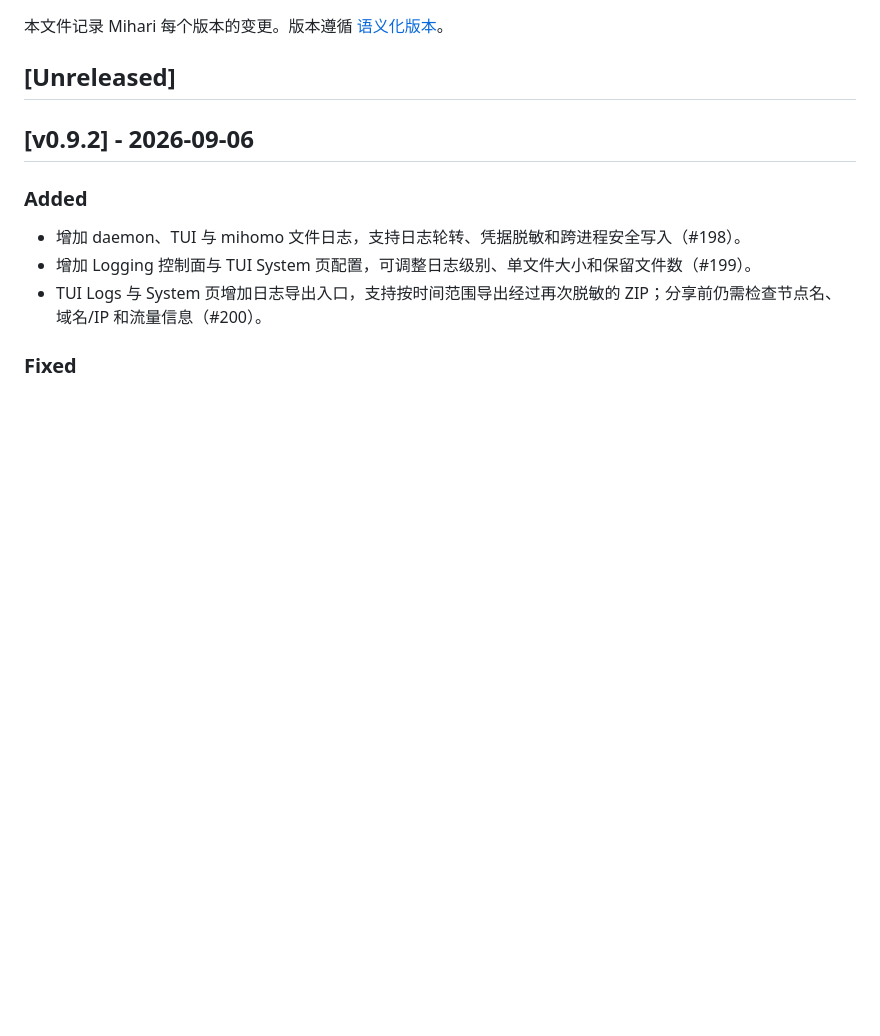
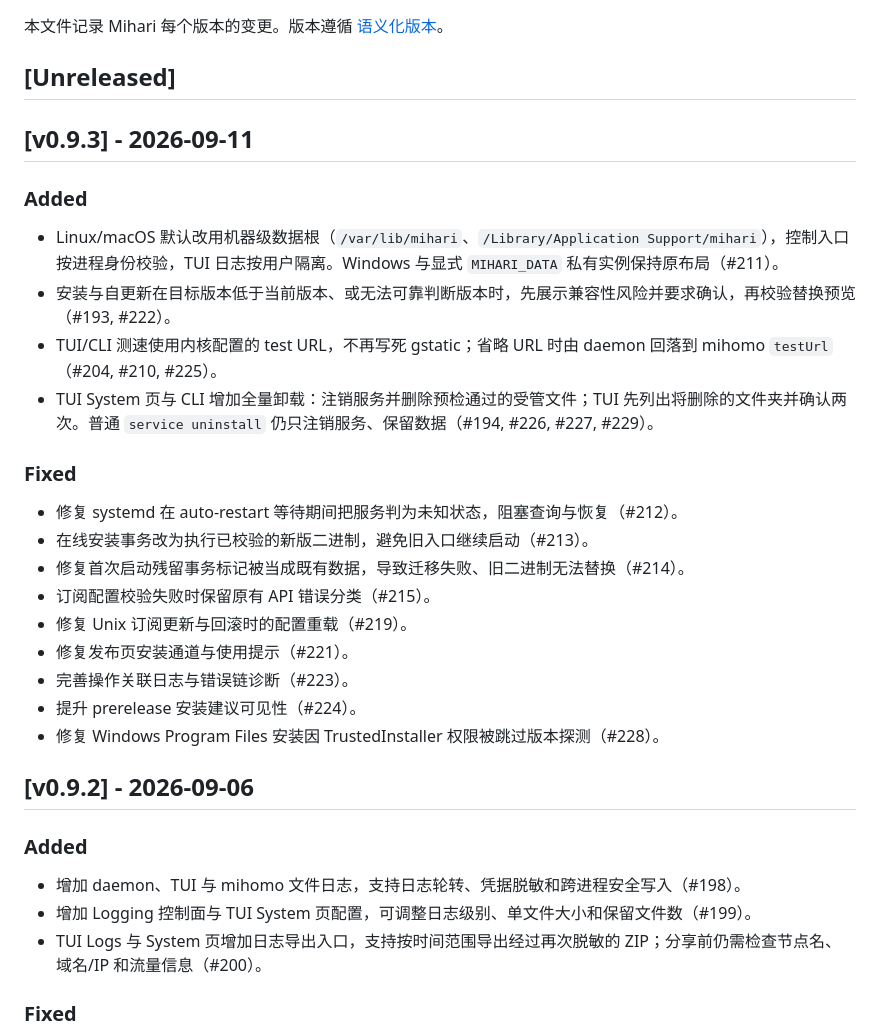
Before and after one commit to mihari-proxy/mihari, a Markdown page: CHANGELOG.md, the part around the change. Rendered like a GitHub page; blank space fills up the shorter version.

Commit message:
chore: 收口 v0.9.3 发布日志
Signed-off-by: Mihar1 <321242895+Mihar1@users.noreply.github.com>

```diff
--- a/CHANGELOG.md
+++ b/CHANGELOG.md
@@ -3,6 +3,27 @@
 本文件记录 Mihari 每个版本的变更。版本遵循 [语义化版本](https://semver.org/lang/zh-CN/)。
 
 ## [Unreleased]
+
+## [v0.9.3] - 2026-09-11
+
+### Added
+
+- Linux/macOS 默认改用机器级数据根（`/var/lib/mihari`、`/Library/Application Support/mihari`），控制入口按进程身份校验，TUI 日志按用户隔离。Windows 与显式 `MIHARI_DATA` 私有实例保持原布局（#211）。
+- 安装与自更新在目标版本低于当前版本、或无法可靠判断版本时，先展示兼容性风险并要求确认，再校验替换预览（#193, #222）。
+- TUI/CLI 测速使用内核配置的 test URL，不再写死 gstatic；省略 URL 时由 daemon 回落到 mihomo `testUrl`（#204, #210, #225）。
+- TUI System 页与 CLI 增加全量卸载：注销服务并删除预检通过的受管文件；TUI 先列出将删除的文件夹并确认两次。普通 `service uninstall` 仍只注销服务、保留数据（#194, #226, #227, #229）。
+
+### Fixed
+
+- 修复 systemd 在 auto-restart 等待期间把服务判为未知状态，阻塞查询与恢复（#212）。
+- 在线安装事务改为执行已校验的新版二进制，避免旧入口继续启动（#213）。
+- 修复首次启动残留事务标记被当成既有数据，导致迁移失败、旧二进制无法替换（#214）。
+- 订阅配置校验失败时保留原有 API 错误分类（#215）。
+- 修复 Unix 订阅更新与回滚时的配置重载（#219）。
+- 修复发布页安装通道与使用提示（#221）。
+- 完善操作关联日志与错误链诊断（#223）。
+- 提升 prerelease 安装建议可见性（#224）。
+- 修复 Windows Program Files 安装因 TrustedInstaller 权限被跳过版本探测（#228）。
 
 ## [v0.9.2] - 2026-09-06
 
```
